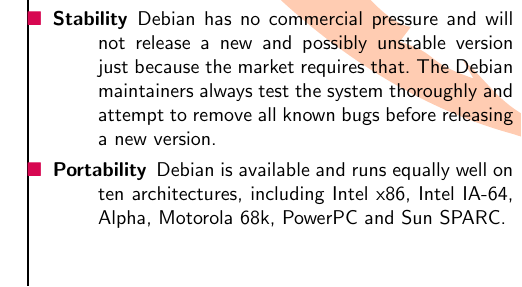
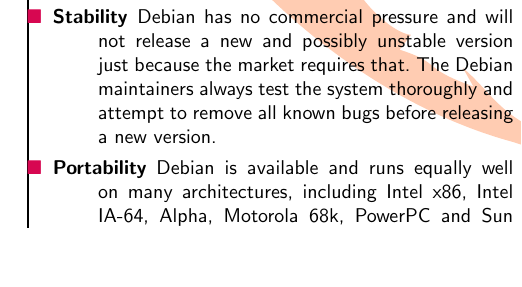
Before and after one commit to log2akshat/debian-flyers, a LaTeX document (all.tex, which reads english.tex): part of one column of page 1 of 8, cut so that both start at the same text, the shorter picture padded with empty space. Compiled offline with pdfLaTeX; a LaTeX package or settings file that is missing is left out.

Commit message:
Even woody runs on 11 architectures already, hence, remove the number part.

```diff
--- a/english.tex
+++ b/english.tex
@@ -104,7 +104,7 @@
 
 \def\Portability{
 %
-Debian is available and runs equally well on ten architectures, including Intel
+Debian is available and runs equally well on many architectures, including Intel
 x86, Intel IA-64, Alpha, Motorola 68k, PowerPC and Sun SPARC.
 %
 }
```
